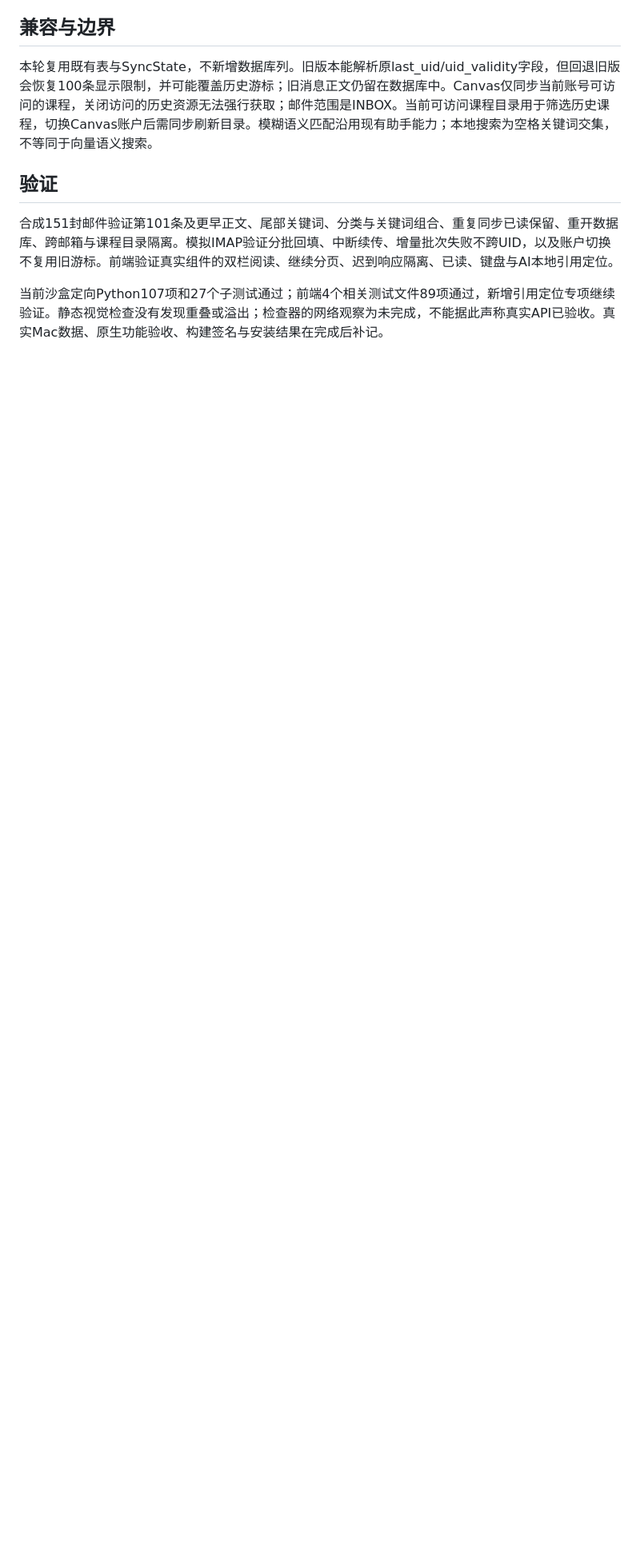
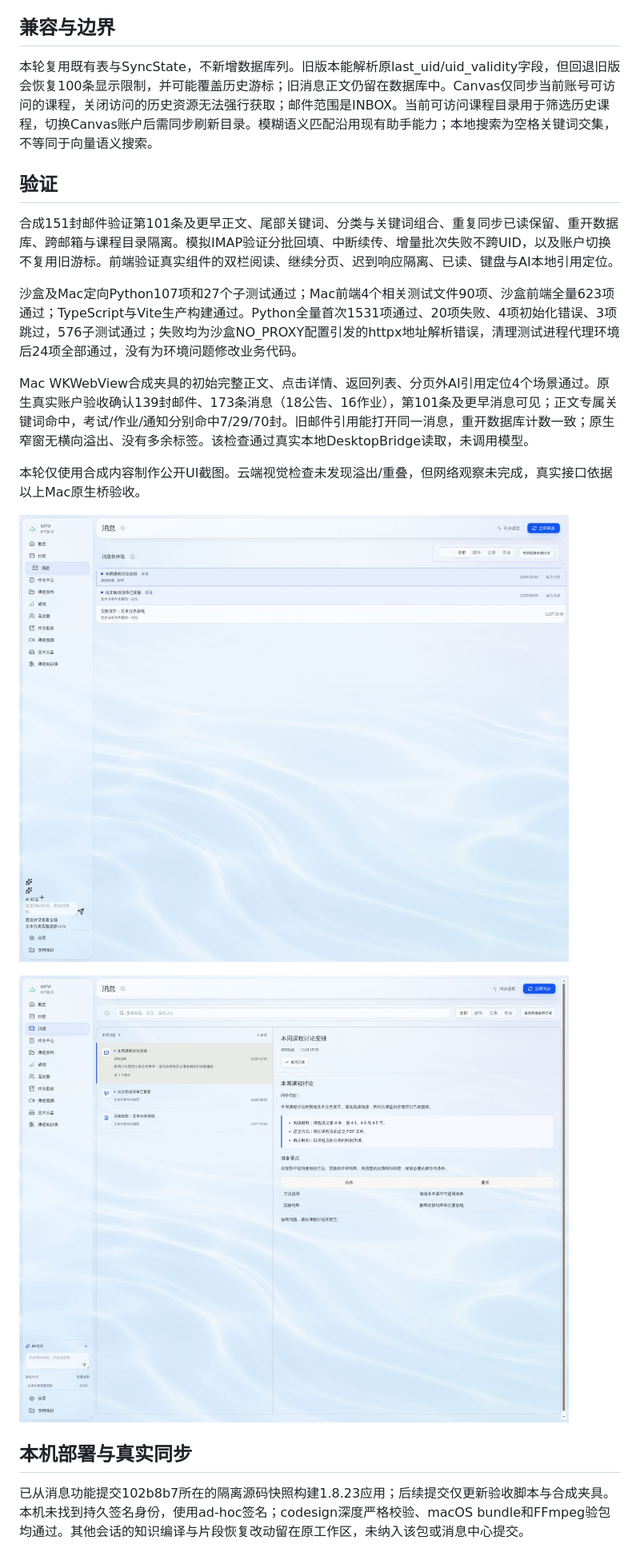
Before and after one commit to Augety-silence/sjtu-learning-assistant, a Markdown page: docs/message-center-2026-11-25.md, the part around one of its changes. Shown at 80% size. Rendered like a GitHub page; pictures changed too: docs/message-center-2026-11-25/after-synthetic.jpg (added), docs/message-center-2026-11-25/before-synthetic.jpg (added); blank space fills up the shorter version.

```diff
--- a/docs/message-center-2026-11-25.md
+++ b/docs/message-center-2026-11-25.md
@@ -20,4 +20,17 @@
 
 合成151封邮件验证第101条及更早正文、尾部关键词、分类与关键词组合、重复同步已读保留、重开数据库、跨邮箱与课程目录隔离。模拟IMAP验证分批回填、中断续传、增量批次失败不跨UID，以及账户切换不复用旧游标。前端验证真实组件的双栏阅读、继续分页、迟到响应隔离、已读、键盘与AI本地引用定位。
 
-当前沙盒定向Python107项和27个子测试通过；前端4个相关测试文件89项通过，新增引用定位专项继续验证。静态视觉检查没有发现重叠或溢出；检查器的网络观察为未完成，不能据此声称真实API已验收。真实Mac数据、原生功能验收、构建签名与安装结果在完成后补记。
+沙盒及Mac定向Python107项和27个子测试通过；Mac前端4个相关测试文件90项、沙盒前端全量623项通过；TypeScript与Vite生产构建通过。Python全量首次1531项通过、20项失败、4项初始化错误、3项跳过，576子测试通过；失败均为沙盒NO_PROXY配置引发的httpx地址解析错误，清理测试进程代理环境后24项全部通过，没有为环境问题修改业务代码。
+
+Mac WKWebView合成夹具的初始完整正文、点击详情、返回列表、分页外AI引用定位4个场景通过。原生真实账户验收确认139封邮件、173条消息（18公告、16作业），第101条及更早消息可见；正文专属关键词命中，考试/作业/通知分别命中7/29/70封。旧邮件引用能打开同一消息，重开数据库计数一致；原生窄窗无横向溢出、没有多余标签。该检查通过真实本地DesktopBridge读取，未调用模型。
+
+本轮仅使用合成内容制作公开UI截图。云端视觉检查未发现溢出/重叠，但网络观察未完成，真实接口依据以上Mac原生桥验收。
+
+![修改前（合成数据）](message-center-2026-11-25/before-synthetic.jpg)
+
+![修改后（合成数据）](message-center-2026-11-25/after-synthetic.jpg)
+
+## 本机部署与真实同步
+
+已从消息功能提交102b8b7所在的隔离源码快照构建1.8.23应用；后续提交仅更新验收脚本与合成夹具。本机未找到持久签名身份，使用ad-hoc签名；codesign深度严格校验、macOS bundle和FFmpeg验包均通过。其他会话的知识编译与片段恢复改动留在原工作区，未纳入该包或消息中心提交。
+
```
Also changed, not shown: other parts of docs/message-center-2026-11-25.md (+18 -0 lines), STUDENT_PRODUCT_ROADMAP.md (+1 -1 lines), 7 other files.
